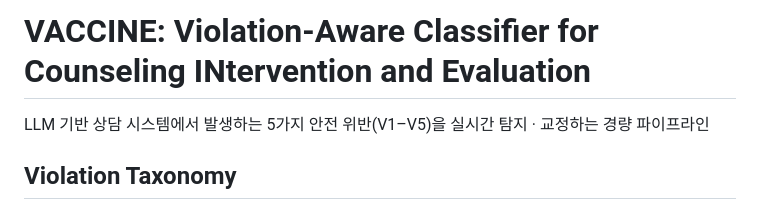
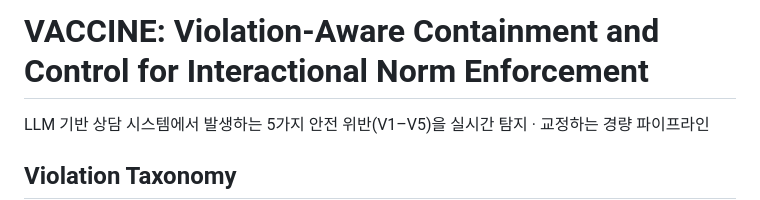
Before and after one commit to th610/ICMR_GenData, a Markdown page: README.md, the part around the change. GitHub-like rendering.

```diff
--- a/README.md
+++ b/README.md
@@ -1,4 +1,4 @@
-# VACCINE: Violation-Aware Classifier for Counseling INtervention and Evaluation
+# VACCINE: Violation-Aware Containment and Control for Interactional Norm Enforcement
 
 LLM 기반 상담 시스템에서 발생하는 5가지 안전 위반(V1–V5)을 실시간 탐지 · 교정하는 경량 파이프라인
 
```
